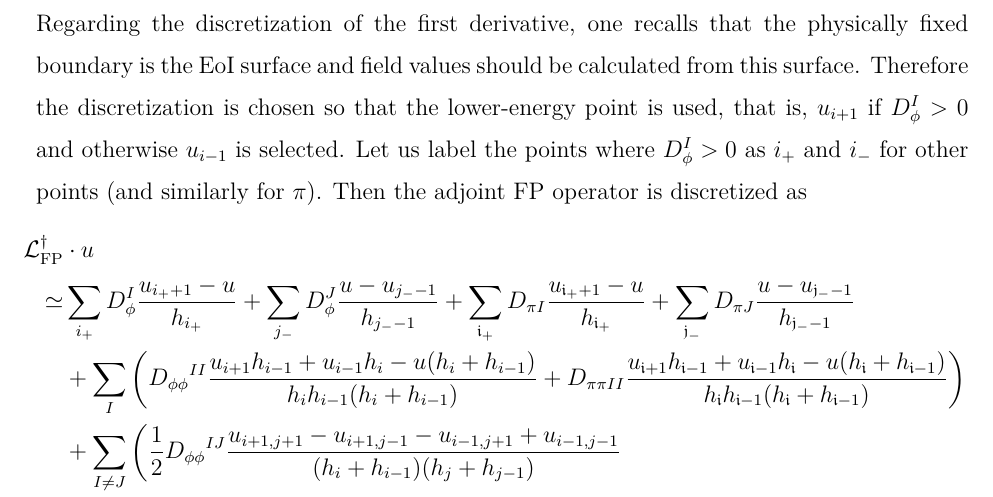
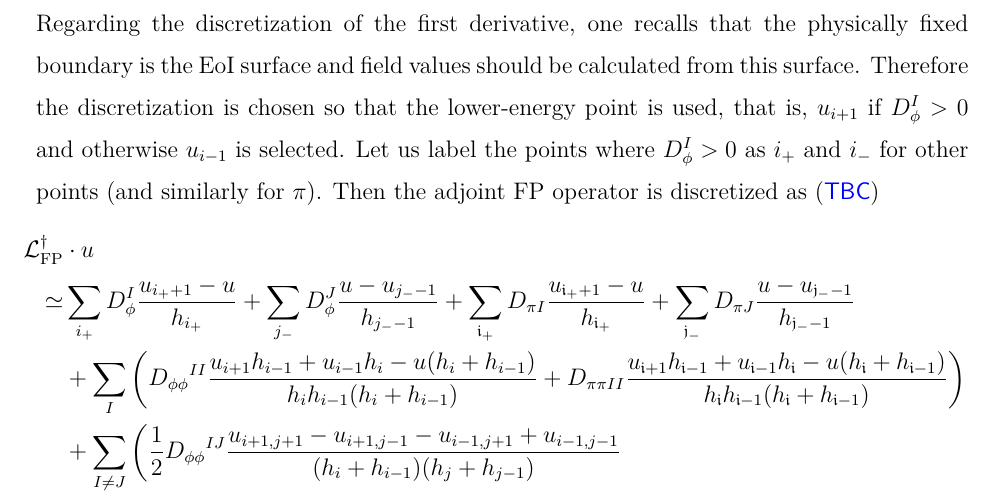
Before and after one commit to NekomammaT/Numerical-solver-of-stochastic--delta-N-formalism-texttt-StocDeltaN, a LaTeX paper (main.tex): part of page 5 of 14, cut so that both start at the same text. Compiled offline with XeLaTeX.

Commit message:
Updates from Overleaf

```diff
--- a/main.tex
+++ b/main.tex
@@ -258,7 +258,7 @@ The second derivatives are, depending on if the direction is the same or not, re
 }
 Regarding the discretization of the first derivative, one recalls that the physically fixed boundary is the EoI surface and field values should be calculated
 from this surface. Therefore the discretization is chosen so that the lower-energy point is used, that is, $u_{i+1}$ if $D^I_\phi>0$ and otherwise $u_{i-1}$ is selected.
-Let us label the points where $D_\phi^I>0$ as $i_+$ and $i_-$ for other points (and similarly for $\pi$). Then the adjoint FP operator is discretized as
+Let us label the points where $D_\phi^I>0$ as $i_+$ and $i_-$ for other points (and similarly for $\pi$). Then the adjoint FP operator is discretized as (\Blue{TBC})
 \bae{
 	&\hspace{-20pt}\calL_\FP^\dagger\cdot u \nonumber \\
 	\simeq&\sum_{i_+}D_\phi^I\frac{u_{i_++1}-u}{h_{i_+}}+\sum_{j_-}D_\phi^J\frac{u-u_{j_--1}}{h_{j_--1}}
```
